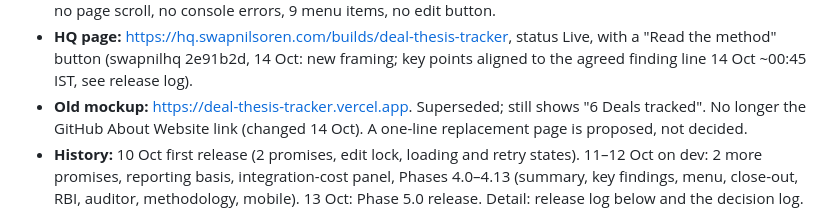
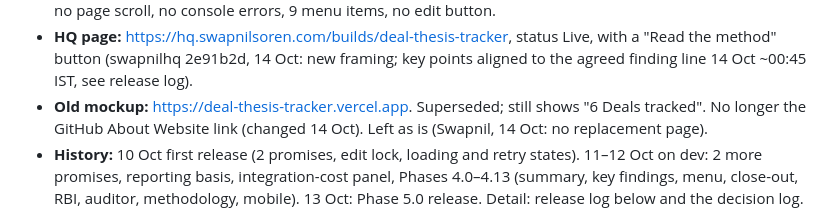
Before and after one commit to swapnilsagarsoren-code/deal-thesis-tracker, a Markdown page: HANDOFF.md, the part around the change. Rendered like a GitHub page.

Commit message:
HANDOFF 14 Oct: old mockup left as is

```diff
--- a/HANDOFF.md
+++ b/HANDOFF.md
@@ -52,7 +52,7 @@ One deal: Axis Bank buying Citi India's consumer business (closed 1 Mar 2023). W
 - **Backups:** `~/build-sprint-app/artifacts/prod-backup-2026-10-13-pre-release.zip`, `-post-release.zip`, `-post-gate2.zip`. Plus `prod-backup-2026-10-14-pre-phase5-1.zip` (taken just before Phase 5.1; 5.1 changed no data). **Last stable state = commit 5831b1e + `prod-backup-2026-10-14-pre-phase5-1.zip`.** (Before 5.1: commit 751f881 + `prod-backup-2026-10-13-post-gate2.zip`.)
 - **Checks at release:** Mac tests 250/250; live check PASS with all 30 source links HTTP 200; 390px and 1440px: no page scroll, no console errors, 9 menu items, no edit button.
 - **HQ page:** https://hq.swapnilsoren.com/builds/deal-thesis-tracker, status Live, with a "Read the method" button (swapnilhq 2e91b2d, 14 Oct: new framing; key points aligned to the agreed finding line 14 Oct ~00:45 IST, see release log).
-- **Old mockup:** https://deal-thesis-tracker.vercel.app. Superseded; still shows "6 Deals tracked". No longer the GitHub About Website link (changed 14 Oct). A one-line replacement page is proposed, not decided.
+- **Old mockup:** https://deal-thesis-tracker.vercel.app. Superseded; still shows "6 Deals tracked". No longer the GitHub About Website link (changed 14 Oct). Left as is (Swapnil, 14 Oct: no replacement page).
 - **History:** 10 Oct first release (2 promises, edit lock, loading and retry states). 11–12 Oct on dev: 2 more promises, reporting basis, integration-cost panel, Phases 4.0–4.13 (summary, key findings, menu, close-out, RBI, auditor, methodology, mobile). 13 Oct: Phase 5.0 release. Detail: release log below and the decision log.
 
 **Honest weakness (Swapnil's own view, agreed):** most of it still compares management's words with management's words. Under the 13 Oct framing this matters less: the claim is about what outsiders can verify, not about whether Axis delivered, except the integration-date badge, which rests on management's own report. Partly addressed by the RBI check (regulator data) and the auditor check; the rest is Axis's own reporting.
```
